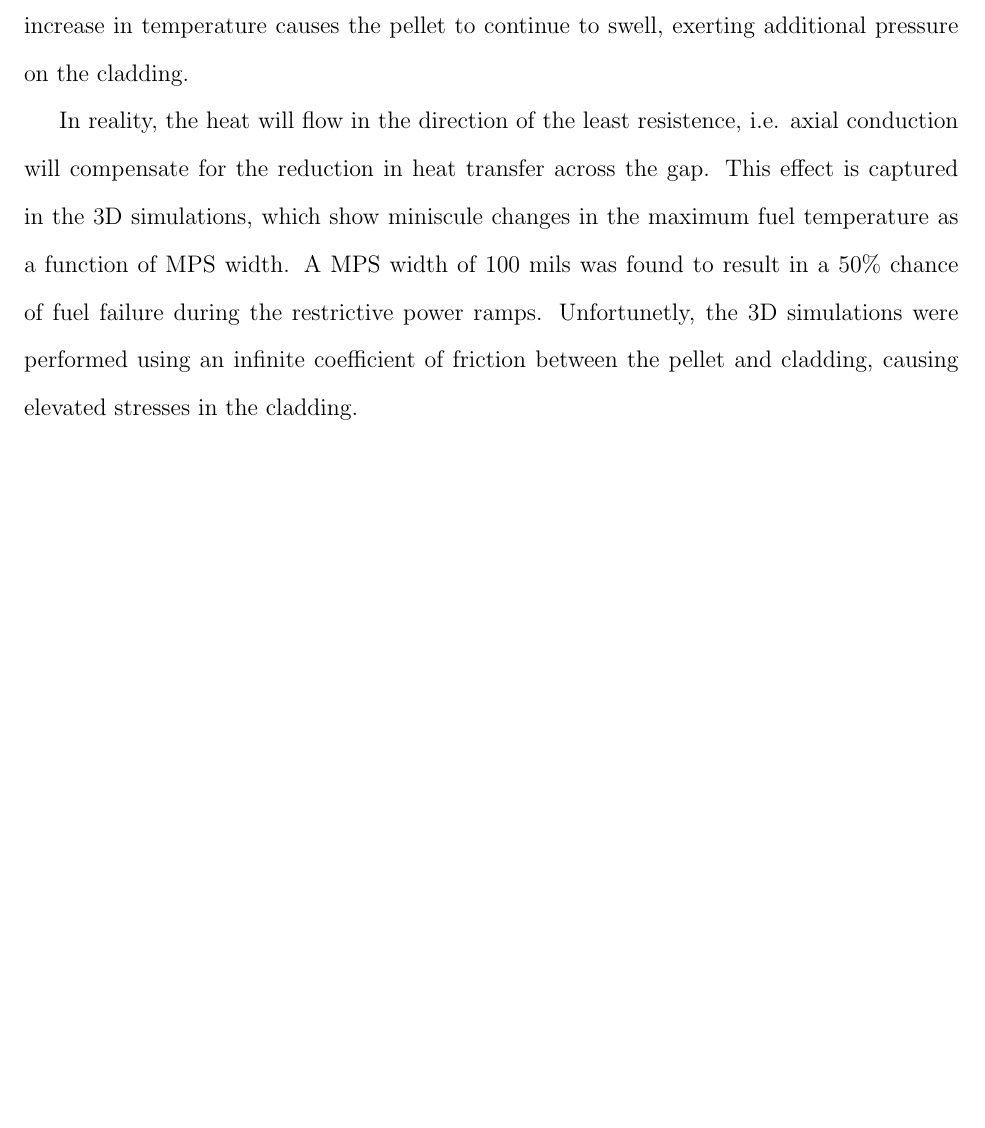
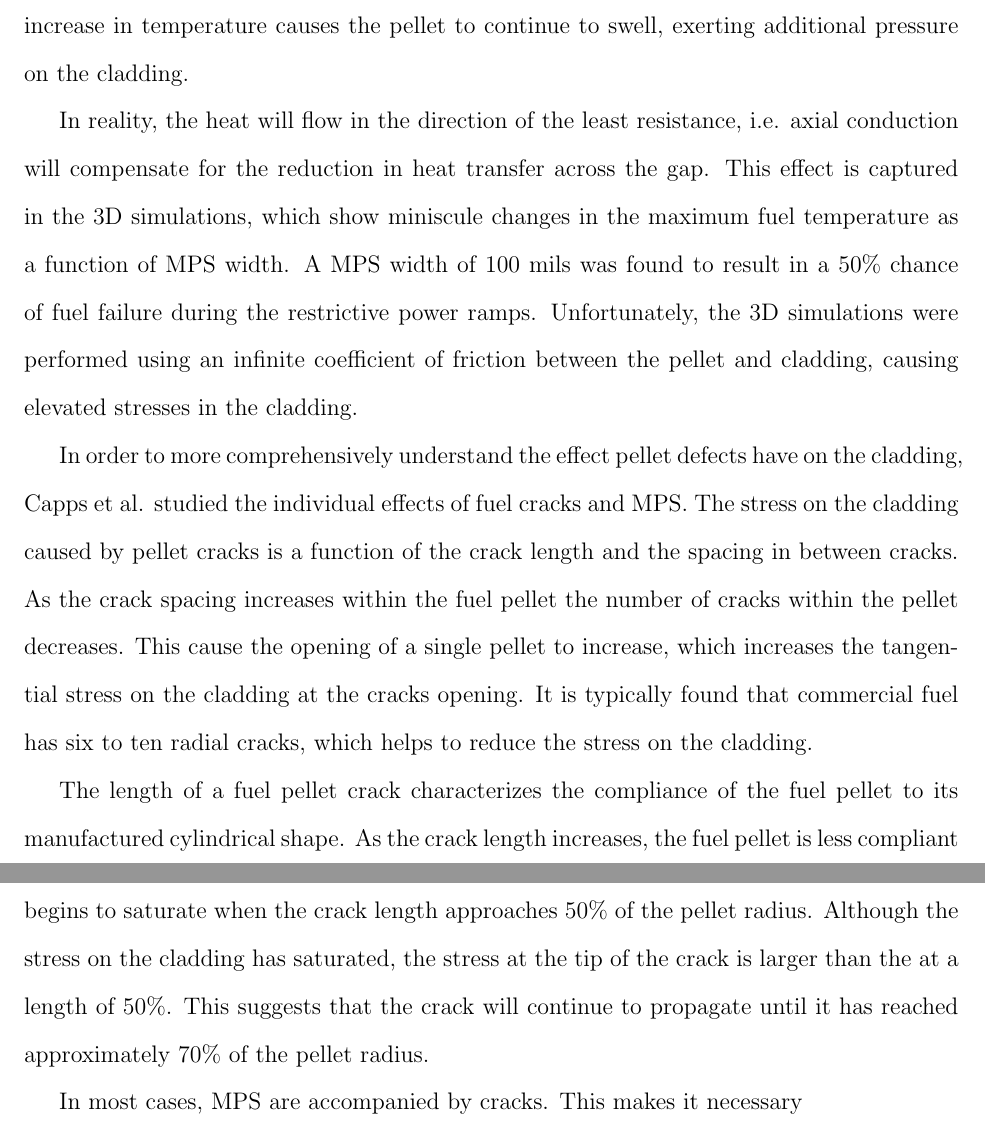
Before and after one commit to dogrady2/masters-thesis, a LaTeX thesis (dogrady2_MS_thesis.tex): part of page 21 of 34 before the commit and two parts of pages 21 and 22 of 35 after it, the two joined at a grey line, cut so that both start at the same text, the shorter picture padded with empty space. Compiled offline with pdfLaTeX.

Commit message:
Start of monday

```diff
--- a/dogrady2_MS_thesis.tex
+++ b/dogrady2_MS_thesis.tex
@@ -324,10 +324,10 @@ These simulations are inherently flawed as adiabatic boundary conditions are app
 As the missing pellet surface grows, the heat transfer across the gap degrades leading to an increase in pellet temperature.
 This increase in temperature causes the pellet to continue to swell, exerting additional pressure on the cladding.
 
-In reality, the heat will flow in the direction of the least resistence, i.e. axial conduction will compensate for the reduction in heat transfer across the gap.
+In reality, the heat will flow in the direction of the least resistance, i.e. axial conduction will compensate for the reduction in heat transfer across the gap.
 This effect is captured in the 3D simulations, which show miniscule changes in the maximum fuel temperature as a function of \gls{MPS} width.
 A \gls{MPS} width of 100 mils was found to result in a 50\% chance of fuel failure during the restrictive power ramps.
-Unfortunetly, the 3D simulations were performed using an infinite coefficient of friction between the pellet and cladding, causing elevated stresses in the cladding.
+Unfortunately, the 3D simulations were performed using an infinite coefficient of friction between the pellet and cladding, causing elevated stresses in the cladding.
 
 
 
@@ -337,7 +337,20 @@ Unfortunetly, the 3D simulations were performed using an infinite coefficient of
 %Fifth Paper
 %%%%%%
 
+In order to more comprehensively understand the effect pellet defects have on the cladding, Capps et al. studied the individual effects of fuel cracks and \gls{MPS}.
+The stress on the cladding caused by pellet cracks is a function of the crack length and the spacing in between cracks.
+As the crack spacing increases within the fuel pellet the number of cracks within the pellet decreases.
+This cause the opening of a single pellet to increase, which increases the tangential stress on the cladding at the cracks opening.
+It is typically found that commercial fuel has six to ten radial cracks, which helps to reduce the stress on the cladding.
 
+The length of a fuel pellet crack characterizes the compliance of the fuel pellet to its manufactured cylindrical shape.
+As the crack length increases, the fuel pellet is less compliant and creates a shear stress on the cladding.
+Capps et al. found that the shear stress exerted begins to saturate when the crack length approaches 50\% of the pellet radius.
+Although the stress on the cladding has saturated, the stress at the tip of the crack is larger than the  at a length of 50\%. %Need word here
+This suggests that the crack will continue to propagate until it has reached approximately 70\% of the pellet radius.
+
+In most cases, \gls{MPS} are accompanied by cracks.
+This makes it necessary
 %%%%%%
 
 %%%%%%
```
Also changed, not shown: dogrady2_MS_thesis.pdf, dogrady2_MS_thesis.tex (2 more changed lines).
